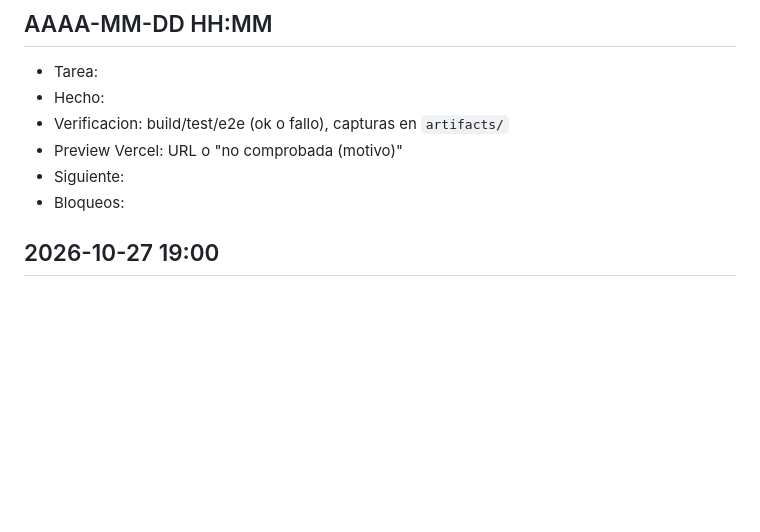
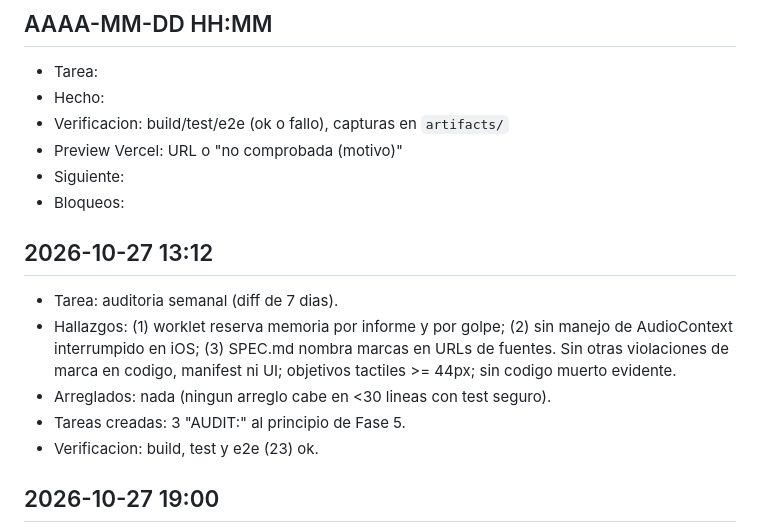
Before and after one commit to jesusburrueco/free-voclea, a Markdown page: docs/PROGRESS.md, the part around the change. GitHub-like rendering; blank space fills up the shorter version.

```diff
--- a/docs/PROGRESS.md
+++ b/docs/PROGRESS.md
@@ -9,6 +9,13 @@ Formato por sesion (la mas reciente arriba, maximo 8 lineas):
 - Preview Vercel: URL o "no comprobada (motivo)"
 - Siguiente:
 - Bloqueos:
+
+## 2026-10-27 13:12
+- Tarea: auditoria semanal (diff de 7 dias).
+- Hallazgos: (1) worklet reserva memoria por informe y por golpe; (2) sin manejo de AudioContext interrumpido en iOS; (3) SPEC.md nombra marcas en URLs de fuentes. Sin otras violaciones de marca en codigo, manifest ni UI; objetivos tactiles >= 44px; sin codigo muerto evidente.
+- Arreglados: nada (ningun arreglo cabe en <30 lineas con test seguro).
+- Tareas creadas: 3 "AUDIT:" al principio de Fase 5.
+- Verificacion: build, test y e2e (23) ok.
 
 ## 2026-10-27 19:00
 - Tarea: Fase 1 "Sinte interno basico (osciladores + envolvente)".
```
Also changed, not shown: docs/TASKS.md (+3 -0 lines).
